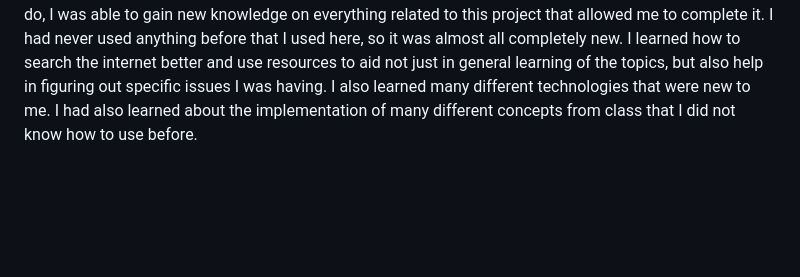
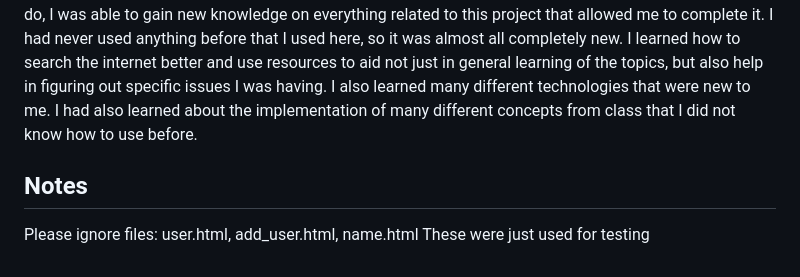
Before and after one commit to learjosh72/cs348-project, a Markdown page: README.md, the part around the change. Rendered like a GitHub page; blank space fills up the shorter version.

```diff
--- a/README.md
+++ b/README.md
@@ -17,3 +17,7 @@ Individual Transactions are mainly concerned around the increasing of accepting
 In this project I learned many things. Most of this came from the fact that I have never used databases all that much besides writing the queries for the homeworks. Actually setting up the databases was something I never learned how to do. Also I never knew how to host servers through python. I had learned a lot about Flask, as that is what I used for backend. SQLAlchemy (with respect to SQLite) was also something I learned as that is how I created and accessed the databases. I also learned some other front end technologies. I have used bootstrap in the past, but jinja became a big part of how I used my html files. Also, I had never really considered how html could work with variables provided into it. This also taught me a bit about the python library wtforms as that is the main way I structured all the inputs and submits on the front end.
 
 As for just general things that I learned over the course of this project, I had to learn all of these things on my own. I had only ever used IDEs before for most of my coding in python and html, but I had only ever hosted a server through the linux terminal. Because of this, I decided to work through linux but had no clue how to on my personal laptop. I researched and found out about Ubuntu where I then developed my project. Because I developed in Ubuntu, I had to relearn git so then I could move my files to this repository directly, as I was struggling to transfer the files to my windows directories. Overall, The process through this project taught me how I could learn new technologies on my own. Although I may not have been very efficient in my learning, and the learning being very frustrating in itself considering I had no clue what to do, I was able to gain new knowledge on everything related to this project that allowed me to complete it. I had never used anything before that I used here, so it was almost all completely new. I learned how to search the internet better and use resources to aid not just in general learning of the topics, but also help in figuring out specific issues I was having. I also learned many different technologies that were new to me. I had also learned about the implementation of many different concepts from class that I did not know how to use before.
+
+## Notes
+Please ignore files: user.html, add_user.html, name.html
+These were just used for testing
```
